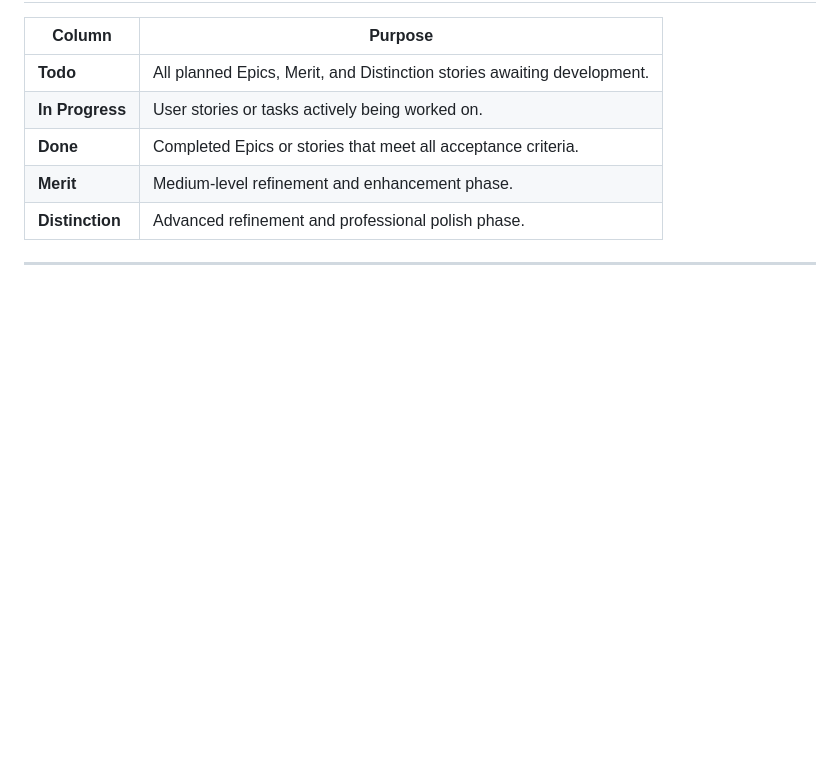
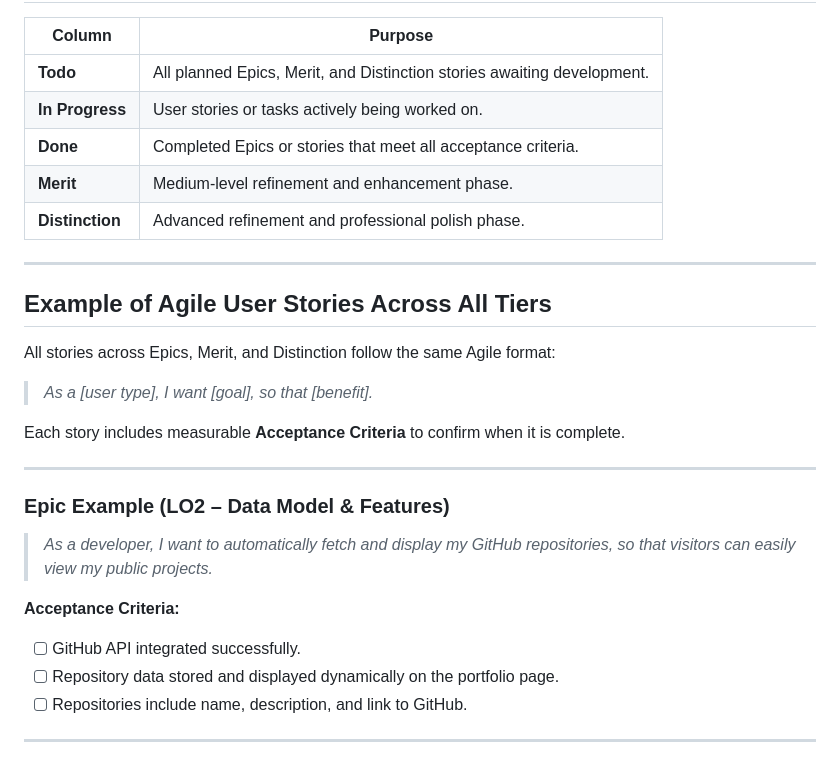
Before and after one commit to colmwoods/GitShowcase.dev, a Markdown page: docs/user_stories.md, the part around the change. GitHub-like rendering; blank space fills up the shorter version.

Commit message:
Add my epic example of user stories

```diff
--- a/docs/user_stories.md
+++ b/docs/user_stories.md
@@ -82,3 +82,23 @@ Tasks are typically tracked as checkboxes under each User Story or as smaller Gi
 | **Distinction** | Advanced refinement and professional polish phase. |
 
 ---
+
+## Example of Agile User Stories Across All Tiers
+
+All stories across Epics, Merit, and Distinction follow the same Agile format:
+
+> *As a [user type], I want [goal], so that [benefit].*
+
+Each story includes measurable **Acceptance Criteria** to confirm when it is complete.
+
+---
+
+### Epic Example (LO2 – Data Model & Features)
+> *As a developer, I want to automatically fetch and display my GitHub repositories, so that visitors can easily view my public projects.*
+
+**Acceptance Criteria:**
+- [ ] GitHub API integrated successfully.
+- [ ] Repository data stored and displayed dynamically on the portfolio page.
+- [ ] Repositories include name, description, and link to GitHub.
+
+---
```
